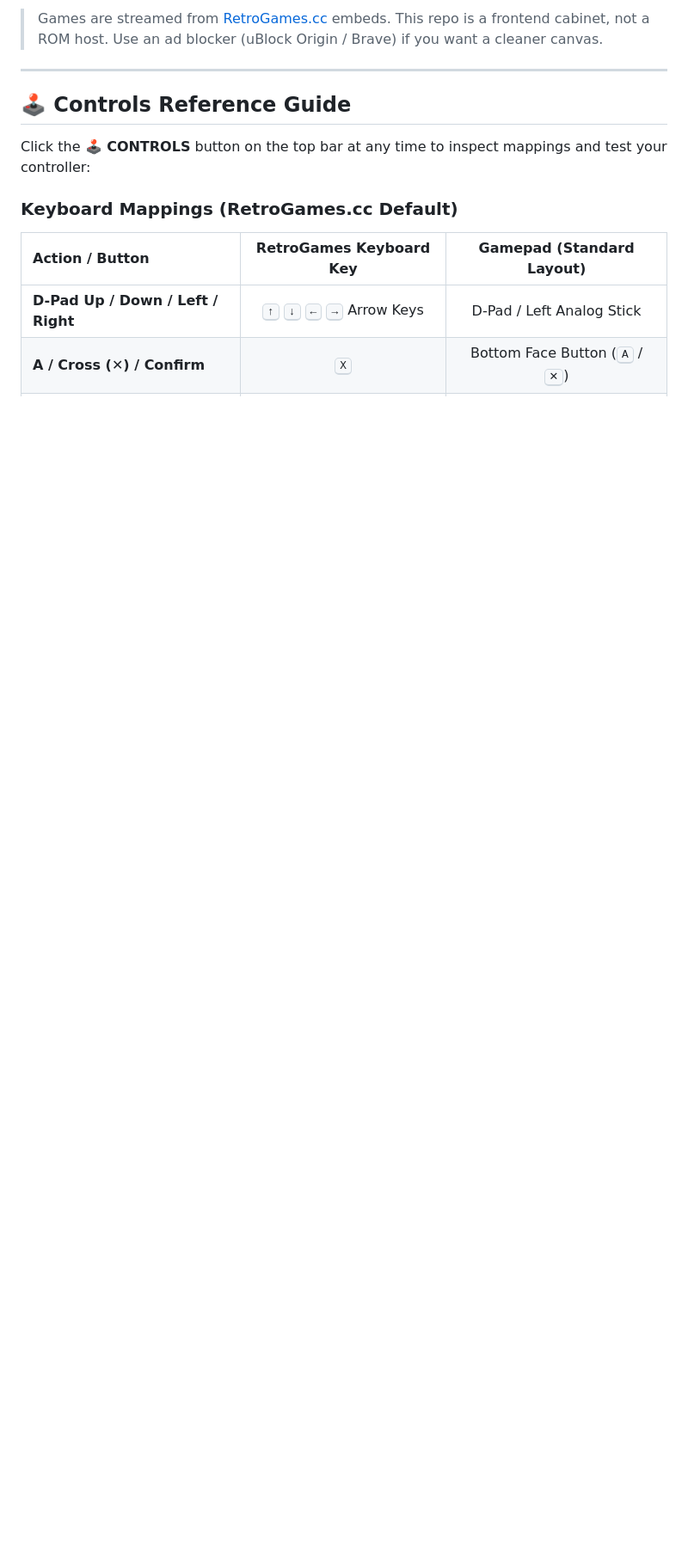
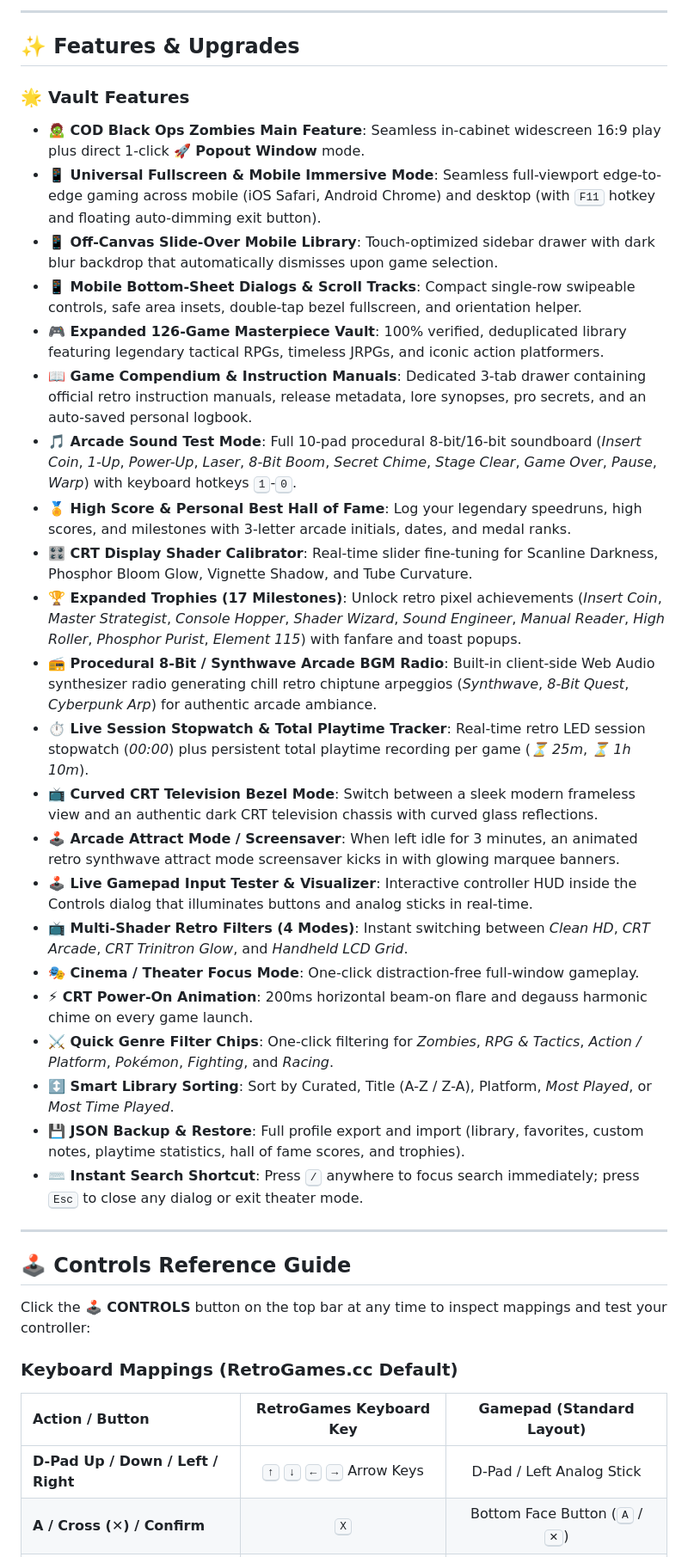
Before and after one commit to LIN4CRE/retro-arcade-vault, a Markdown page: README.md, the part around one of its changes. Shown at 86% size. GitHub-like rendering; blank space fills up the shorter version.

```diff
--- a/README.md
+++ b/README.md
@@ -65,5 +57,31 @@ Zero dependencies. One HTML file, a handful of assets, and your save data in `lo
 
-> Games are streamed from [RetroGames.cc](https://www.retrogames.cc/) embeds. This repo is a frontend cabinet, not a ROM host. Use an ad blocker (uBlock Origin / Brave) if you want a cleaner canvas.
+---
+
+## ✨ Features & Upgrades
+
+### 🌟 Vault Features
+- **🧟 COD Black Ops Zombies Main Feature**: Seamless in-cabinet widescreen 16:9 play plus direct 1-click **🚀 Popout Window** mode.
+- **📱 Universal Fullscreen & Mobile Immersive Mode**: Seamless full-viewport edge-to-edge gaming across mobile (iOS Safari, Android Chrome) and desktop (with <kbd>F11</kbd> hotkey and floating auto-dimming exit button).
+- **📱 Off-Canvas Slide-Over Mobile Library**: Touch-optimized sidebar drawer with dark blur backdrop that automatically dismisses upon game selection.
+- **📱 Mobile Bottom-Sheet Dialogs & Scroll Tracks**: Compact single-row swipeable controls, safe area insets, double-tap bezel fullscreen, and orientation helper.
+- **🎮 Expanded 126-Game Masterpiece Vault**: 100% verified, deduplicated library featuring legendary tactical RPGs, timeless JRPGs, and iconic action platformers.
+- **📖 Game Compendium & Instruction Manuals**: Dedicated 3-tab drawer containing official retro instruction manuals, release metadata, lore synopses, pro secrets, and an auto-saved personal logbook.
+- **🎵 Arcade Sound Test Mode**: Full 10-pad procedural 8-bit/16-bit soundboard (*Insert Coin*, *1-Up*, *Power-Up*, *Laser*, *8-Bit Boom*, *Secret Chime*, *Stage Clear*, *Game Over*, *Pause*, *Warp*) with keyboard hotkeys <kbd>1</kbd>-<kbd>0</kbd>.
+- **🏅 High Score & Personal Best Hall of Fame**: Log your legendary speedruns, high scores, and milestones with 3-letter arcade initials, dates, and medal ranks.
+- **🎛️ CRT Display Shader Calibrator**: Real-time slider fine-tuning for Scanline Darkness, Phosphor Bloom Glow, Vignette Shadow, and Tube Curvature.
+- **🏆 Expanded Trophies (17 Milestones)**: Unlock retro pixel achievements (*Insert Coin*, *Master Strategist*, *Console Hopper*, *Shader Wizard*, *Sound Engineer*, *Manual Reader*, *High Roller*, *Phosphor Purist*, *Element 115*) with fanfare and toast popups.
+- **📻 Procedural 8-Bit / Synthwave Arcade BGM Radio**: Built-in client-side Web Audio synthesizer radio generating chill retro chiptune arpeggios (*Synthwave*, *8-Bit Quest*, *Cyberpunk Arp*) for authentic arcade ambiance.
+- **⏱️ Live Session Stopwatch & Total Playtime Tracker**: Real-time retro LED session stopwatch (*00:00*) plus persistent total playtime recording per game (*⏳ 25m*, *⏳ 1h 10m*).
+- **📺 Curved CRT Television Bezel Mode**: Switch between a sleek modern frameless view and an authentic dark CRT television chassis with curved glass reflections.
+- **🕹️ Arcade Attract Mode / Screensaver**: When left idle for 3 minutes, an animated retro synthwave attract mode screensaver kicks in with glowing marquee banners.
+- **🕹️ Live Gamepad Input Tester & Visualizer**: Interactive controller HUD inside the Controls dialog that illuminates buttons and analog sticks in real-time.
+- **📺 Multi-Shader Retro Filters (4 Modes)**: Instant switching between *Clean HD*, *CRT Arcade*, *CRT Trinitron Glow*, and *Handheld LCD Grid*.
+- **🎭 Cinema / Theater Focus Mode**: One-click distraction-free full-window gameplay.
+- **⚡ CRT Power-On Animation**: 200ms horizontal beam-on flare and degauss harmonic chime on every game launch.
+- **⚔️ Quick Genre Filter Chips**: One-click filtering for *Zombies*, *RPG & Tactics*, *Action / Platform*, *Pokémon*, *Fighting*, and *Racing*.
+- **↕️ Smart Library Sorting**: Sort by Curated, Title (A-Z / Z-A), Platform, *Most Played*, or *Most Time Played*.
+- **💾 JSON Backup & Restore**: Full profile export and import (library, favorites, custom notes, playtime statistics, hall of fame scores, and trophies).
+- **⌨️ Instant Search Shortcut**: Press <kbd>/</kbd> anywhere to focus search immediately; press <kbd>Esc</kbd> to close any dialog or exit theater mode.
 
 ---
 
```
Also changed, not shown: other parts of README.md (+55 -82 lines).
